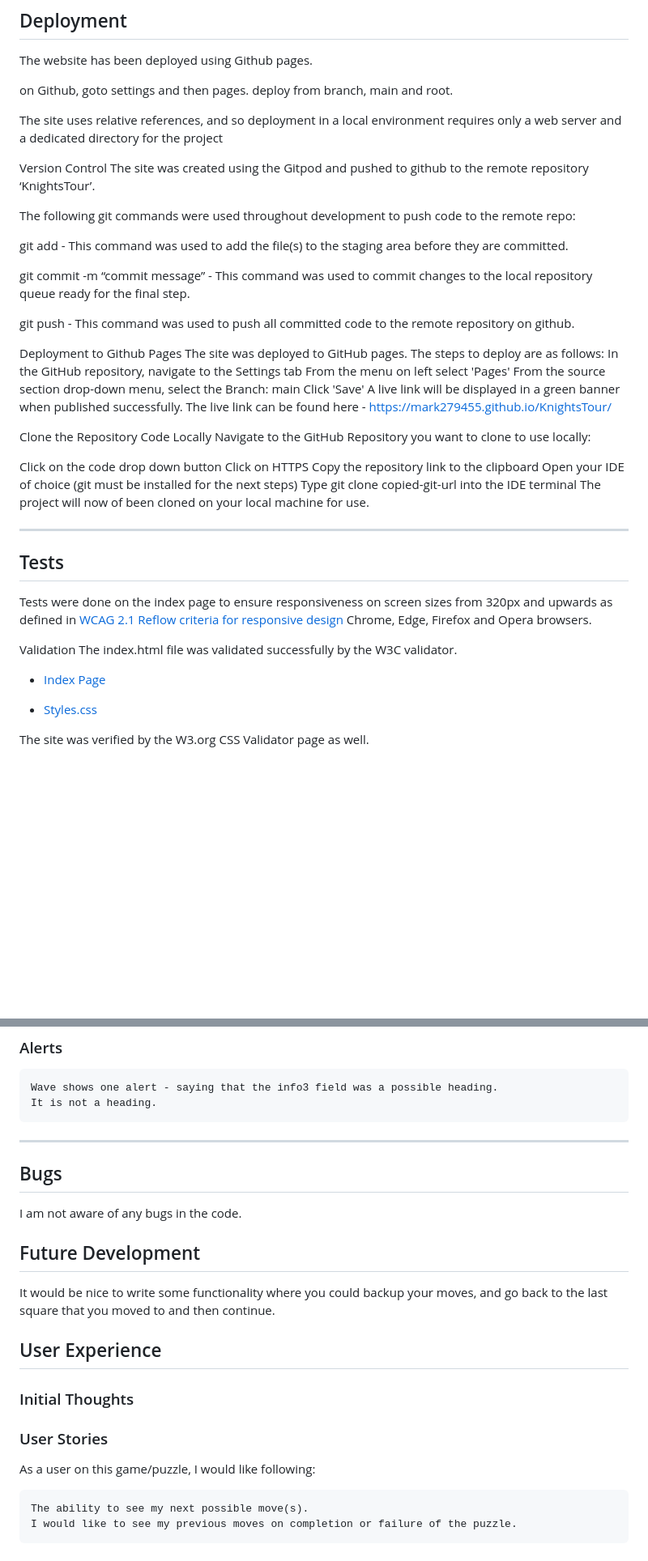
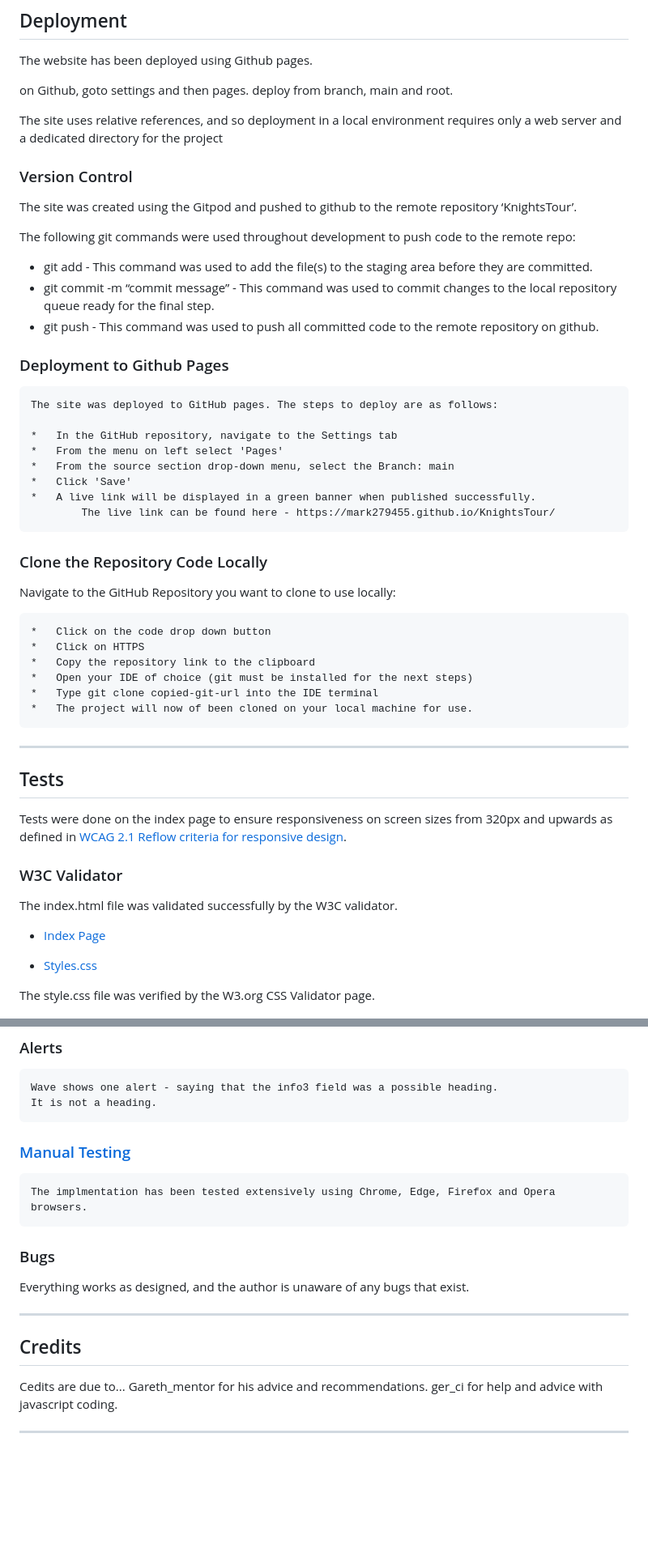
Before and after one commit to mark279455/KnightsTour, a Markdown page: README.md, 2 parts joined by grey strips. Shown at 81% size. Drawn GitHub-style; blank space fills up the shorter version.

```diff
--- a/README.md
+++ b/README.md
@@ -137,51 +188,50 @@ deploy from branch, main and root.
 
 The site uses relative references, and so deployment in a local environment requires only a web server and a dedicated directory for the project
 
-
-Version Control
+### Version Control
 The site was created using the Gitpod and pushed to github to the remote repository ‘KnightsTour’.
 
 The following git commands were used throughout development to push code to the remote repo:
 
-git add <file> - This command was used to add the file(s) to the staging area before they are committed.
+*   git add <file> - This command was used to add the file(s) to the staging area before they are committed.
+*   git commit -m “commit message” - This command was used to commit changes to the local repository queue      ready for the final step.
+*   git push - This command was used to push all committed code to the remote repository on github.
 
-git commit -m “commit message” - This command was used to commit changes to the local repository queue ready for the final step.
+### Deployment to Github Pages
+    The site was deployed to GitHub pages. The steps to deploy are as follows:
 
-git push - This command was used to push all committed code to the remote repository on github.
+    *   In the GitHub repository, navigate to the Settings tab
+    *   From the menu on left select 'Pages'
+    *   From the source section drop-down menu, select the Branch: main
+    *   Click 'Save'
+    *   A live link will be displayed in a green banner when published successfully.
+            The live link can be found here - https://mark279455.github.io/KnightsTour/
 
-Deployment to Github Pages
-The site was deployed to GitHub pages. The steps to deploy are as follows:
-In the GitHub repository, navigate to the Settings tab
-From the menu on left select 'Pages'
-From the source section drop-down menu, select the Branch: main
-Click 'Save'
-A live link will be displayed in a green banner when published successfully.
-The live link can be found here - https://mark279455.github.io/KnightsTour/
-
-Clone the Repository Code Locally
+### Clone the Repository Code Locally
 Navigate to the GitHub Repository you want to clone to use locally:
 
-Click on the code drop down button
-Click on HTTPS
-Copy the repository link to the clipboard
-Open your IDE of choice (git must be installed for the next steps)
-Type git clone copied-git-url into the IDE terminal
-The project will now of been cloned on your local machine for use.
+    *   Click on the code drop down button
+    *   Click on HTTPS
+    *   Copy the repository link to the clipboard
+    *   Open your IDE of choice (git must be installed for the next steps)
+    *   Type git clone copied-git-url into the IDE terminal
+    *   The project will now of been cloned on your local machine for use.
 
 ---
+
 ## Tests
 
-Tests were done on the index page to ensure responsiveness on screen sizes from 320px and upwards as defined in [WCAG 2.1 Reflow criteria for responsive design](https://www.w3.org/WAI/WCAG21/Understanding/reflow.html) Chrome, Edge, Firefox and Opera browsers.
+Tests were done on the index page to ensure responsiveness on screen sizes from 320px and upwards as defined in [WCAG 2.1 Reflow criteria for responsive design](https://www.w3.org/WAI/WCAG21/Understanding/reflow.html).
 
 
-Validation
+### W3C Validator
 The index.html file was validated successfully by the W3C validator.
 
 * [Index Page](https://validator.w3.org/nu/?showsource=yes&doc=https://mark279455.github.io/KnightsTour/index.html)
 
 * [Styles.css](https://validator.w3.org/nu/?showsource=yes&doc=https://mark279455.github.io/KnightsTour/assets/css/style.css)
 
-The site was verified by the W3.org CSS Validator page as well.
+The style.css file was verified by the W3.org CSS Validator page.
 
 ![CSS VALIDATION](documentation/testing/w3.org-css-validator.png)
 
@@ -205,23 +255,19 @@ index.html
     Wave shows one alert - saying that the info3 field was a possible heading.
     It is not a heading.
 
+### [Manual Testing](#Manual-Testing)
+    The implmentation has been tested extensively using Chrome, Edge, Firefox and Opera browsers.
+
+### Bugs
+
+Everything works as designed, and the author is unaware of any bugs that exist.
 
 ---
-## Bugs
 
-I am not aware of any bugs in the code.
+## Credits
 
-## Future Development
+Cedits are due to...
+Gareth_mentor for his advice and recommendations.
+ger_ci for help and advice with javascript coding.
 
-It would be nice to write some functionality where you could backup your moves, and go back to the last square that you moved to and then continue.
-
-
-## User Experience
-
-### Initial Thoughts
-
-### User Stories
-As a user on this game/puzzle, I would like following:
-
-    The ability to see my next possible move(s).
-    I would like to see my previous moves on completion or failure of the puzzle.
+---
```
Also changed, not shown: other parts of README.md (+90 -39 lines).
